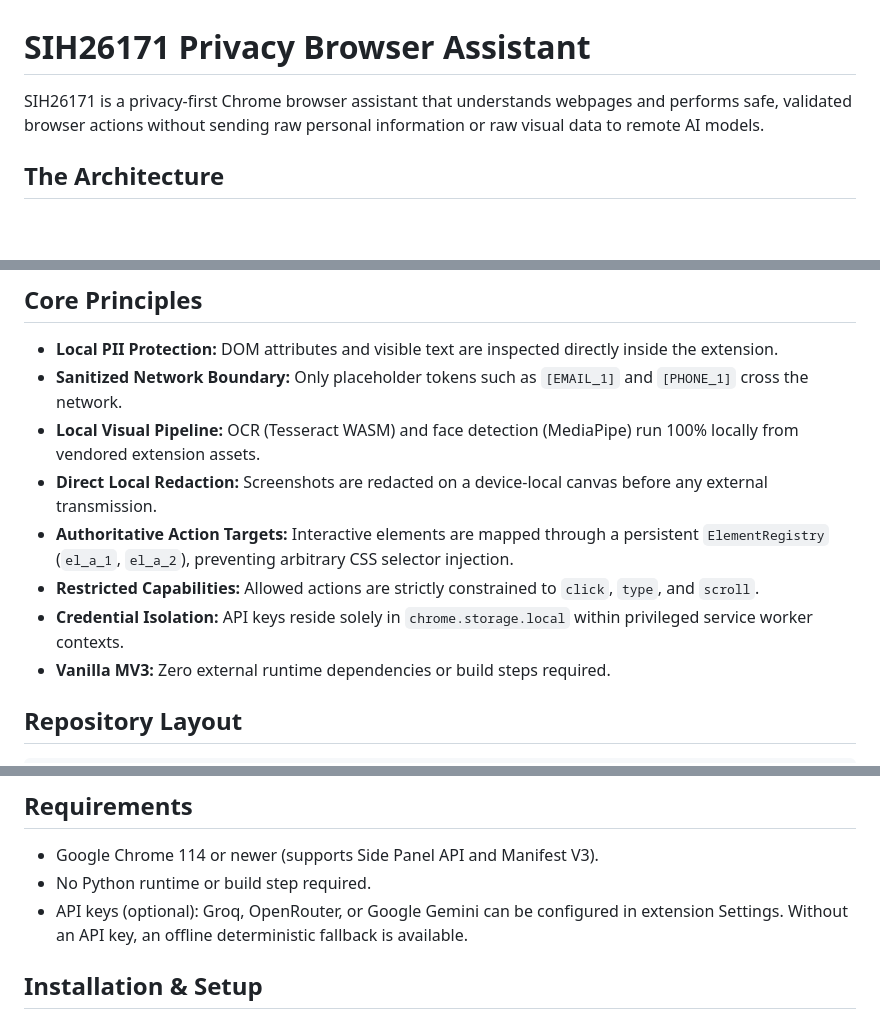
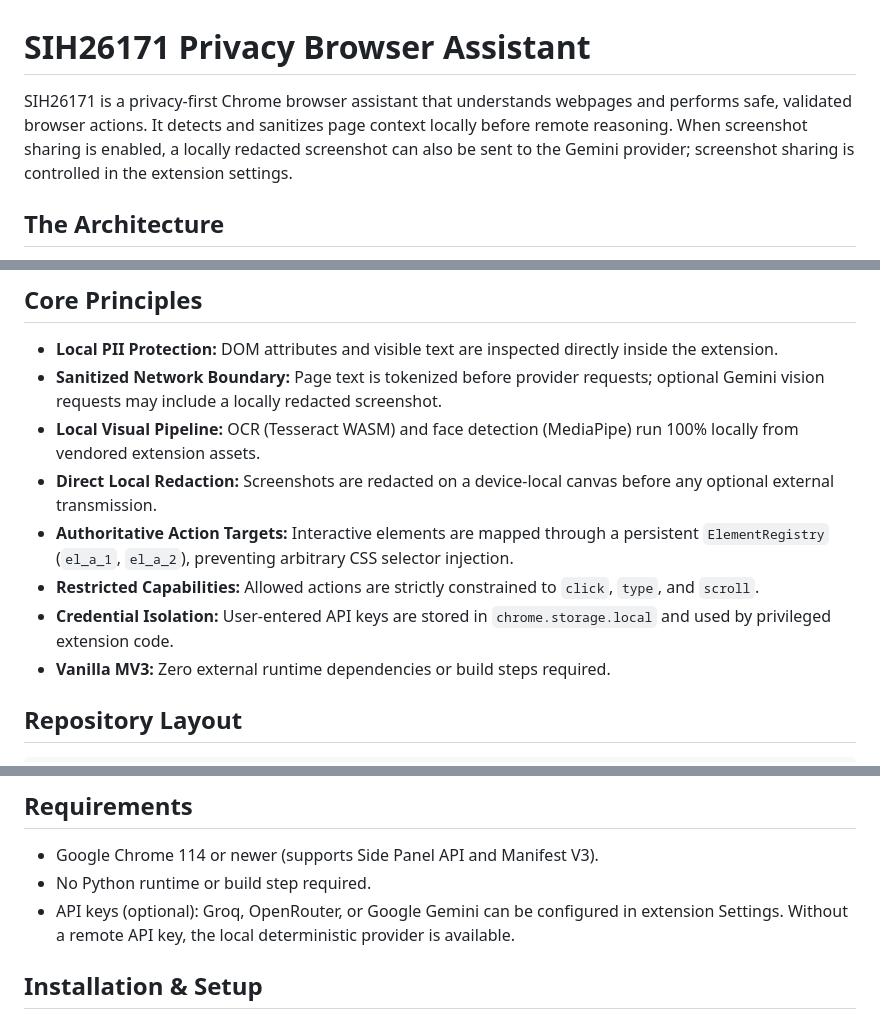
Before and after one commit to SAMIHZS/SIH2026, a Markdown page: README.md, 3 parts joined by grey strips. Rendered like a GitHub page; blank space fills up the shorter version.

Commit message:
docs: align privacy claims with screenshot sharing

```diff
--- a/README.md
+++ b/README.md
@@ -1,6 +1,6 @@
 # SIH26171 Privacy Browser Assistant
 
-SIH26171 is a privacy-first Chrome browser assistant that understands webpages and performs safe, validated browser actions without sending raw personal information or raw visual data to remote AI models.
+SIH26171 is a privacy-first Chrome browser assistant that understands webpages and performs safe, validated browser actions. It detects and sanitizes page context locally before remote reasoning. When screenshot sharing is enabled, a locally redacted screenshot can also be sent to the Gemini provider; screenshot sharing is controlled in the extension settings.
 
 ## The Architecture
 
@@ -39,12 +39,12 @@ The extension executes detection, visual processing, redaction, and action valid
 ## Core Principles
 
 - **Local PII Protection:** DOM attributes and visible text are inspected directly inside the extension.
-- **Sanitized Network Boundary:** Only placeholder tokens such as `[EMAIL_1]` and `[PHONE_1]` cross the network.
+- **Sanitized Network Boundary:** Page text is tokenized before provider requests; optional Gemini vision requests may include a locally redacted screenshot.
 - **Local Visual Pipeline:** OCR (Tesseract WASM) and face detection (MediaPipe) run 100% locally from vendored extension assets.
-- **Direct Local Redaction:** Screenshots are redacted on a device-local canvas before any external transmission.
+- **Direct Local Redaction:** Screenshots are redacted on a device-local canvas before any optional external transmission.
 - **Authoritative Action Targets:** Interactive elements are mapped through a persistent `ElementRegistry` (`el_a_1`, `el_a_2`), preventing arbitrary CSS selector injection.
 - **Restricted Capabilities:** Allowed actions are strictly constrained to `click`, `type`, and `scroll`.
-- **Credential Isolation:** API keys reside solely in `chrome.storage.local` within privileged service worker contexts.
+- **Credential Isolation:** User-entered API keys are stored in `chrome.storage.local` and used by privileged extension code.
 - **Vanilla MV3:** Zero external runtime dependencies or build steps required.
 
 ## Repository Layout
@@ -74,7 +74,7 @@ SIH26171_MD_Pack/       Product, architecture, rules, and technical specificatio
 
 - Google Chrome 114 or newer (supports Side Panel API and Manifest V3).
 - No Python runtime or build step required.
-- API keys (optional): Groq, OpenRouter, or Google Gemini can be configured in extension Settings. Without an API key, an offline deterministic fallback is available.
+- API keys (optional): Groq, OpenRouter, or Google Gemini can be configured in extension Settings. Without a remote API key, the local deterministic provider is available.
 
 ## Installation & Setup
 
```
Also changed, not shown: other parts of README.md (+2 -2 lines).
